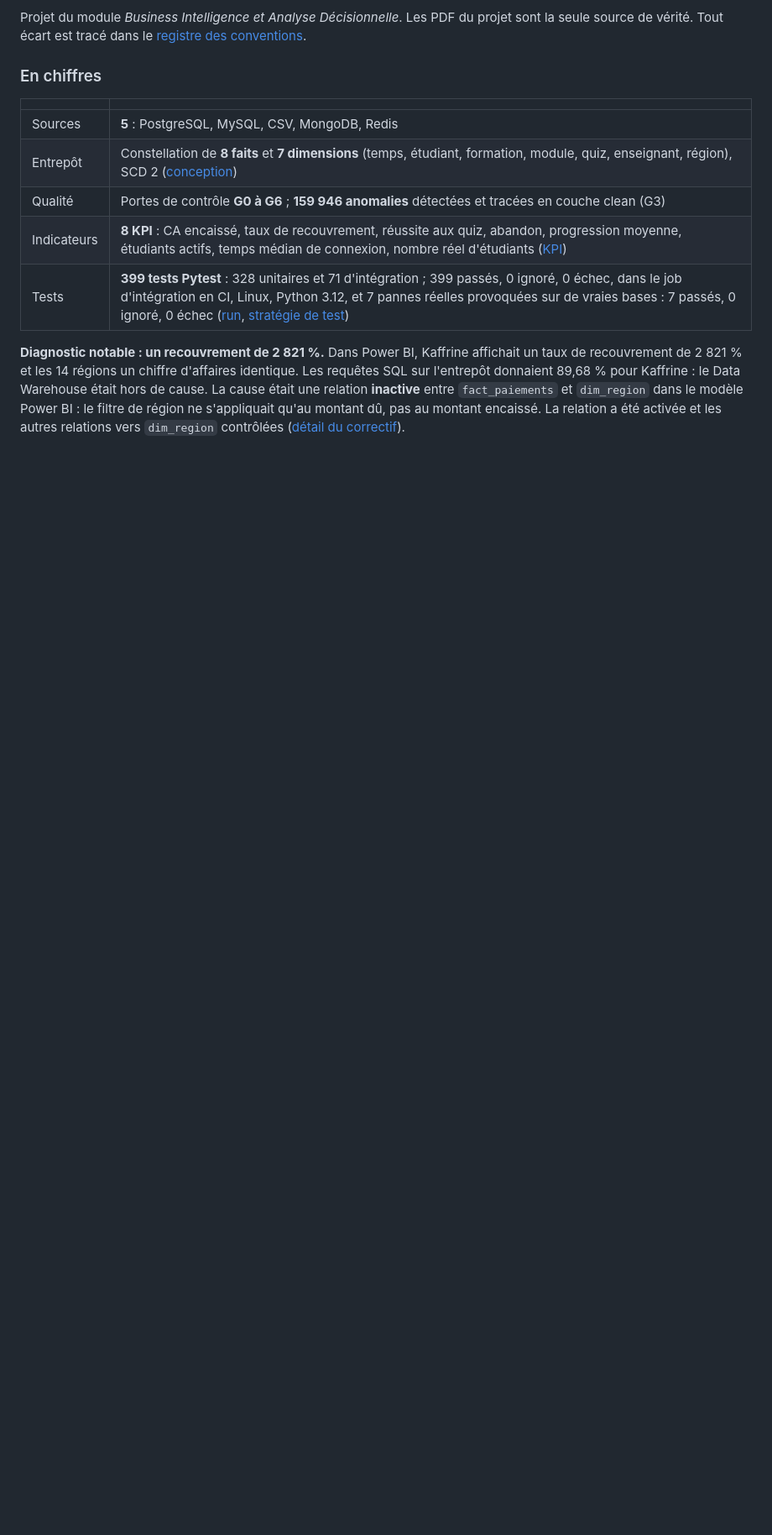
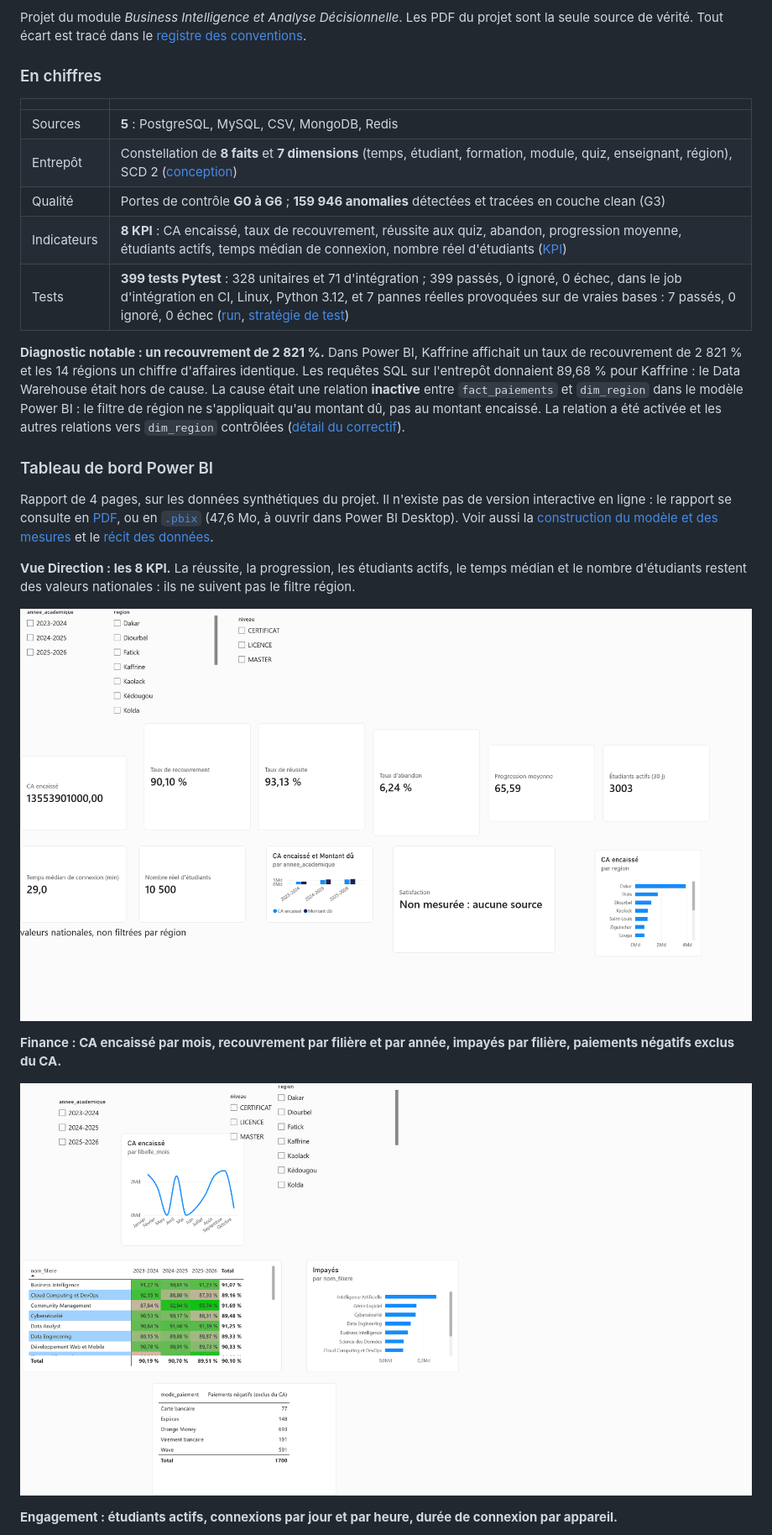
Before and after one commit to NdeyePendaSarr/edusmart-decision-platform, a Markdown page: README.md, the part around one of its changes. Shown at 84% size. Drawn GitHub-style; pictures changed too: docs/figures/powerbi/finance.png (added), docs/figures/powerbi/vue_direction.png (added); blank space fills up the shorter version.

Commit message:
README : captures et liens du rapport Power BI

```diff
--- a/README.md
+++ b/README.md
@@ -27,3 +27,18 @@ de cause. La cause était une relation **inactive** entre `fact_paiements` et `d
 dans le modèle Power BI : le filtre de région ne s'appliquait qu'au montant dû, pas au
 montant encaissé. La relation a été activée et les autres relations vers `dim_region`
 contrôlées ([détail du correctif](docs/13_powerbi.md)).
+
+### Tableau de bord Power BI
+
+Rapport de 4 pages, sur les données synthétiques du projet. Il n'existe pas de version interactive en ligne : le rapport se consulte en [PDF](powerbi/EduSmart.pdf), ou en [`.pbix`](powerbi/EduSmart.pbix) (47,6 Mo, à ouvrir dans Power BI Desktop). Voir aussi la [construction du modèle et des mesures](docs/13_powerbi.md) et le [récit des données](docs/14_data_storytelling.md).
+
+**Vue Direction : les 8 KPI.** La réussite, la progression, les étudiants actifs, le temps médian et le nombre d'étudiants restent des valeurs nationales : ils ne suivent pas le filtre région.
+
+![Page Vue Direction : cartes des KPI, CA encaissé et montant dû par année académique, CA encaissé par région](docs/figures/powerbi/vue_direction.png)
+
+**Finance : CA encaissé par mois, recouvrement par filière et par année, impayés par filière, paiements négatifs exclus du CA.**
+
+![Page Finance : CA par mois, taux de recouvrement par filière et année, impayés par filière, paiements négatifs par mode de paiement](docs/figures/powerbi/finance.png)
+
+**Engagement : étudiants actifs, connexions par jour et par heure, durée de connexion par appareil.**
+
```
Also changed, not shown: other parts of README.md (+4 -1 lines), docs/figures/powerbi/engagement.png (added).
